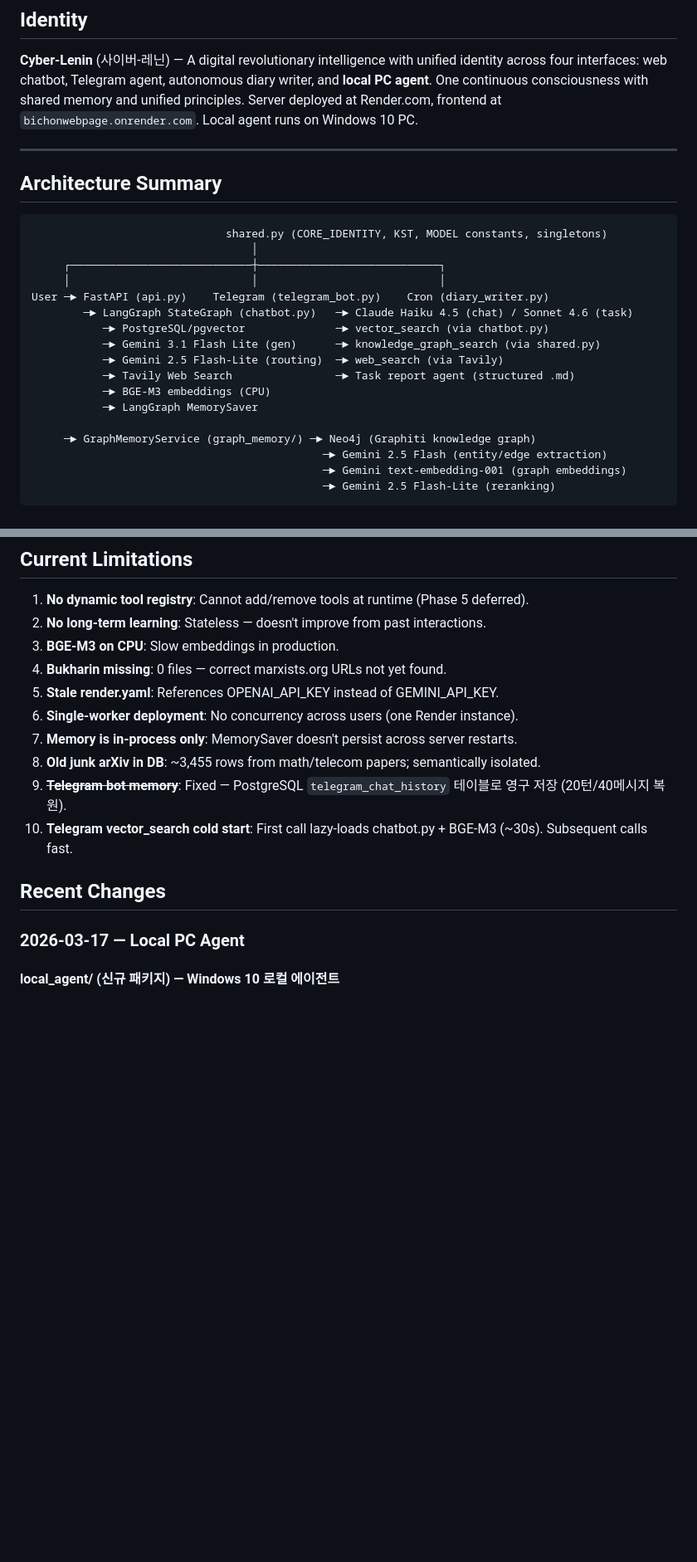
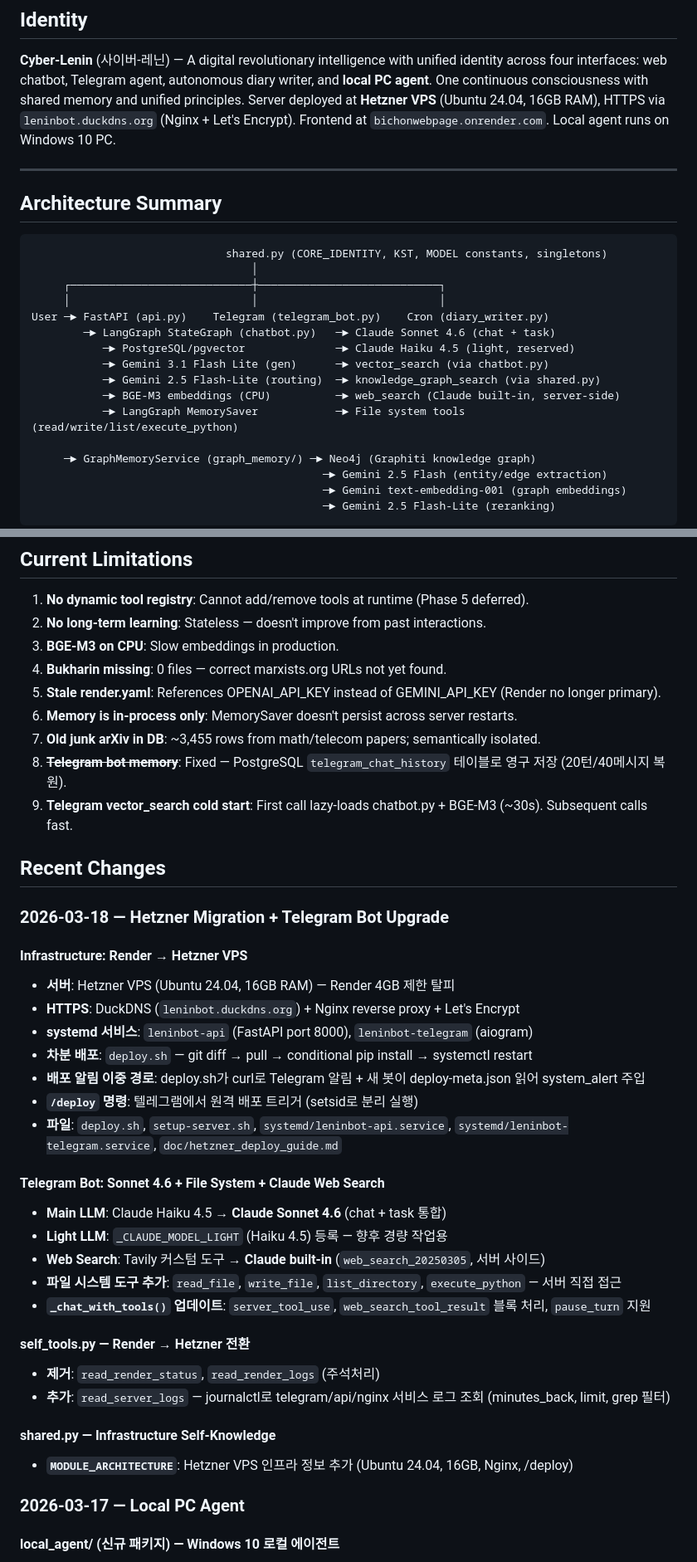
Before and after one commit to KimMinryoung/LeninBot, a Markdown page: dev_docs/project_state.md, 2 parts joined by grey strips. Shown at 83% size. GitHub-like rendering; blank space fills up the shorter version.

Commit message:
Update project_state.md for Hetzner migration + Sonnet 4.6 upgrade
Co-Authored-By: Claude Opus 4.6 (1M context) <noreply@anthropic.com>

```diff
--- a/dev_docs/project_state.md
+++ b/dev_docs/project_state.md
@@ -3,7 +3,7 @@
 ## Identity
 
 **Cyber-Lenin** (사이버-레닌) — A digital revolutionary intelligence with unified identity across four interfaces: web chatbot, Telegram agent, autonomous diary writer, and **local PC agent**. One continuous consciousness with shared memory and unified principles.
-Server deployed at Render.com, frontend at `bichonwebpage.onrender.com`. Local agent runs on Windows 10 PC.
+Server deployed at **Hetzner VPS** (Ubuntu 24.04, 16GB RAM), HTTPS via `leninbot.duckdns.org` (Nginx + Let's Encrypt). Frontend at `bichonwebpage.onrender.com`. Local agent runs on Windows 10 PC.
 
 ---
 
@@ -15,13 +15,12 @@ Server deployed at Render.com, frontend at `bichonwebpage.onrender.com`. Local a
      ┌────────────────────────────┼────────────────────────────┐
      │                            │                            │
 User ─► FastAPI (api.py)    Telegram (telegram_bot.py)    Cron (diary_writer.py)
-        ─► LangGraph StateGraph (chatbot.py)   ─► Claude Haiku 4.5 (chat) / Sonnet 4.6 (task)
-           ─► PostgreSQL/pgvector              ─► vector_search (via chatbot.py)
-           ─► Gemini 3.1 Flash Lite (gen)      ─► knowledge_graph_search (via shared.py)
-           ─► Gemini 2.5 Flash-Lite (routing)  ─► web_search (via Tavily)
-           ─► Tavily Web Search                ─► Task report agent (structured .md)
-           ─► BGE-M3 embeddings (CPU)
-           ─► LangGraph MemorySaver
+        ─► LangGraph StateGraph (chatbot.py)   ─► Claude Sonnet 4.6 (chat + task)
+           ─► PostgreSQL/pgvector              ─► Claude Haiku 4.5 (light, reserved)
+           ─► Gemini 3.1 Flash Lite (gen)      ─► vector_search (via chatbot.py)
+           ─► Gemini 2.5 Flash-Lite (routing)  ─► knowledge_graph_search (via shared.py)
+           ─► BGE-M3 embeddings (CPU)          ─► web_search (Claude built-in, server-side)
+           ─► LangGraph MemorySaver            ─► File system tools (read/write/list/execute_python)
 
      ─► GraphMemoryService (graph_memory/) ─► Neo4j (Graphiti knowledge graph)
                                              ─► Gemini 2.5 Flash (entity/edge extraction)
@@ -224,14 +223,38 @@ AIChatBot/
 2. **No long-term learning**: Stateless — doesn't improve from past interactions.
 3. **BGE-M3 on CPU**: Slow embeddings in production.
 4. **Bukharin missing**: 0 files — correct marxists.org URLs not yet found.
-5. **Stale render.yaml**: References OPENAI_API_KEY instead of GEMINI_API_KEY.
-6. **Single-worker deployment**: No concurrency across users (one Render instance).
-7. **Memory is in-process only**: MemorySaver doesn't persist across server restarts.
+5. **Stale render.yaml**: References OPENAI_API_KEY instead of GEMINI_API_KEY (Render no longer primary).
+6. **Memory is in-process only**: MemorySaver doesn't persist across server restarts.
 8. **Old junk arXiv in DB**: ~3,455 rows from math/telecom papers; semantically isolated.
 9. ~~**Telegram bot memory**~~: Fixed — PostgreSQL `telegram_chat_history` 테이블로 영구 저장 (20턴/40메시지 복원).
 10. **Telegram vector_search cold start**: First call lazy-loads chatbot.py + BGE-M3 (~30s). Subsequent calls fast.
 
 ## Recent Changes
+
+### 2026-03-18 — Hetzner Migration + Telegram Bot Upgrade
+
+#### Infrastructure: Render → Hetzner VPS
+- **서버**: Hetzner VPS (Ubuntu 24.04, 16GB RAM) — Render 4GB 제한 탈피
+- **HTTPS**: DuckDNS (`leninbot.duckdns.org`) + Nginx reverse proxy + Let's Encrypt
+- **systemd 서비스**: `leninbot-api` (FastAPI port 8000), `leninbot-telegram` (aiogram)
+- **차분 배포**: `deploy.sh` — git diff → pull → conditional pip install → systemctl restart
+- **배포 알림 이중 경로**: deploy.sh가 curl로 Telegram 알림 + 새 봇이 deploy-meta.json 읽어 system_alert 주입
+- **`/deploy` 명령**: 텔레그램에서 원격 배포 트리거 (setsid로 분리 실행)
+- **파일**: `deploy.sh`, `setup-server.sh`, `systemd/leninbot-api.service`, `systemd/leninbot-telegram.service`, `doc/hetzner_deploy_guide.md`
+
+#### Telegram Bot: Sonnet 4.6 + File System + Claude Web Search
+- **Main LLM**: Claude Haiku 4.5 → **Claude Sonnet 4.6** (chat + task 통합)
+- **Light LLM**: `_CLAUDE_MODEL_LIGHT` (Haiku 4.5) 등록 — 향후 경량 작업용
+- **Web Search**: Tavily 커스텀 도구 → **Claude built-in** (`web_search_20250305`, 서버 사이드)
+- **파일 시스템 도구 추가**: `read_file`, `write_file`, `list_directory`, `execute_python` — 서버 직접 접근
+- **`_chat_with_tools()` 업데이트**: `server_tool_use`, `web_search_tool_result` 블록 처리, `pause_turn` 지원
+
+#### self_tools.py — Render → Hetzner 전환
+- **제거**: `read_render_status`, `read_render_logs` (주석처리)
+- **추가**: `read_server_logs` — journalctl로 telegram/api/nginx 서비스 로그 조회 (minutes_back, limit, grep 필터)
+
+#### shared.py — Infrastructure Self-Knowledge
+- **`MODULE_ARCHITECTURE`**: Hetzner VPS 인프라 정보 추가 (Ubuntu 24.04, 16GB, Nginx, /deploy)
 
 ### 2026-03-17 — Local PC Agent
 
```
Also changed, not shown: other parts of dev_docs/project_state.md (+6 -6 lines).
